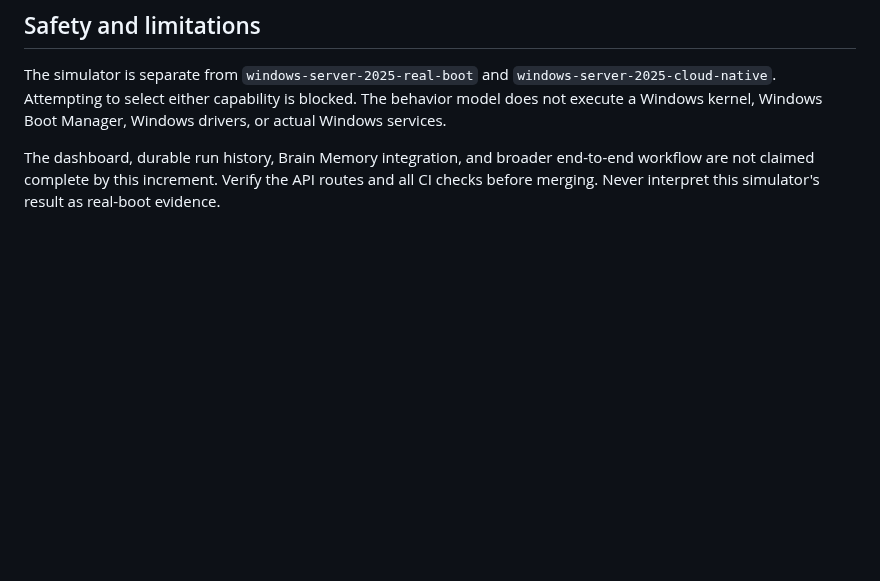
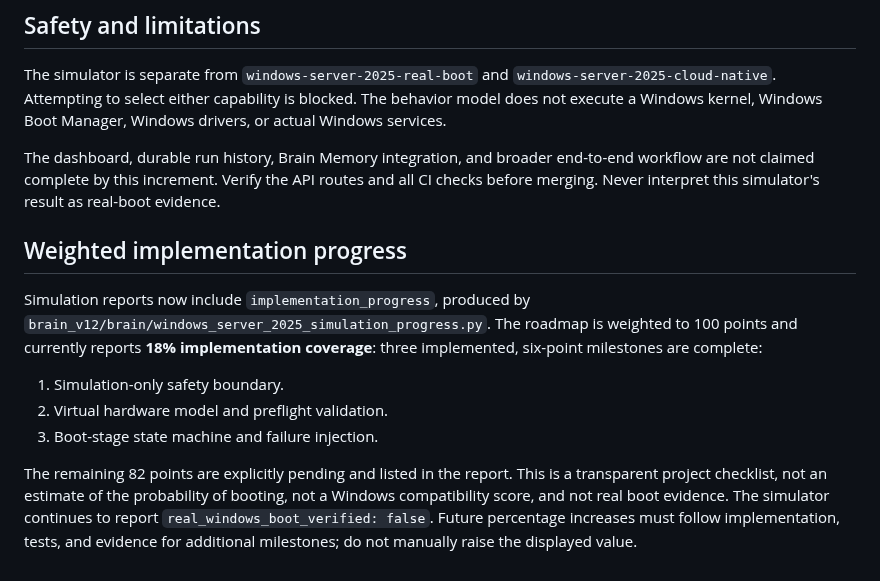
Before and after one commit to omarenserat1980/MySimpleProject, a Markdown page: docs/WINDOWS_SERVER_2025_SIMULATION_FACTORY.md, the part around the change. Rendered like a GitHub page; blank space fills up the shorter version.

Commit message:
Document 18 percent weighted simulation implementation coverage

```diff
--- a/docs/WINDOWS_SERVER_2025_SIMULATION_FACTORY.md
+++ b/docs/WINDOWS_SERVER_2025_SIMULATION_FACTORY.md
@@ -71,3 +71,22 @@ A scenario named `power_loss_recovery` means a state-model recovery path passed;
 The simulator is separate from `windows-server-2025-real-boot` and `windows-server-2025-cloud-native`. Attempting to select either capability is blocked. The behavior model does not execute a Windows kernel, Windows Boot Manager, Windows drivers, or actual Windows services.
 
 The dashboard, durable run history, Brain Memory integration, and broader end-to-end workflow are not claimed complete by this increment. Verify the API routes and all CI checks before merging. Never interpret this simulator's result as real-boot evidence.
+
+
+## Weighted implementation progress
+
+Simulation reports now include `implementation_progress`, produced by
+`brain_v12/brain/windows_server_2025_simulation_progress.py`. The roadmap is
+weighted to 100 points and currently reports **18% implementation coverage**:
+three implemented, six-point milestones are complete:
+
+1. Simulation-only safety boundary.
+2. Virtual hardware model and preflight validation.
+3. Boot-stage state machine and failure injection.
+
+The remaining 82 points are explicitly pending and listed in the report. This is
+a transparent project checklist, not an estimate of the probability of booting,
+not a Windows compatibility score, and not real boot evidence. The simulator
+continues to report `real_windows_boot_verified: false`. Future percentage
+increases must follow implementation, tests, and evidence for additional
+milestones; do not manually raise the displayed value.
```
